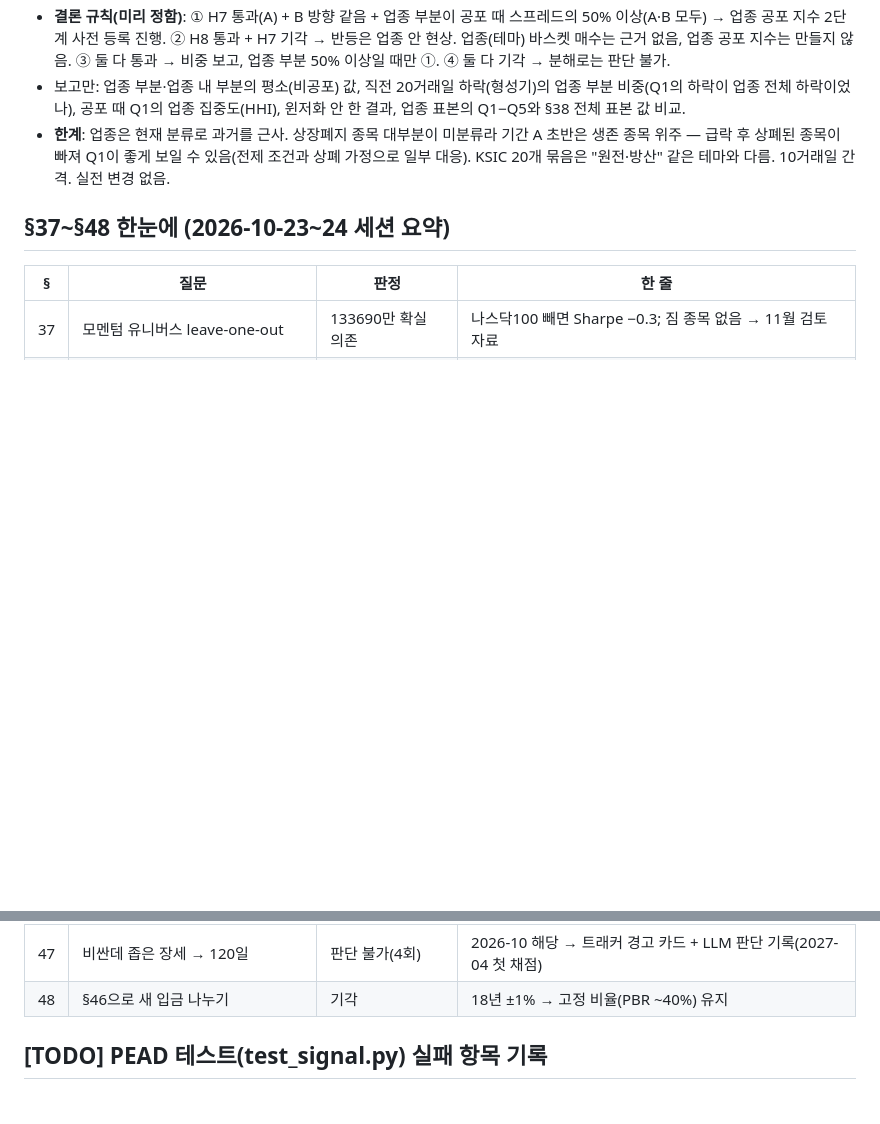
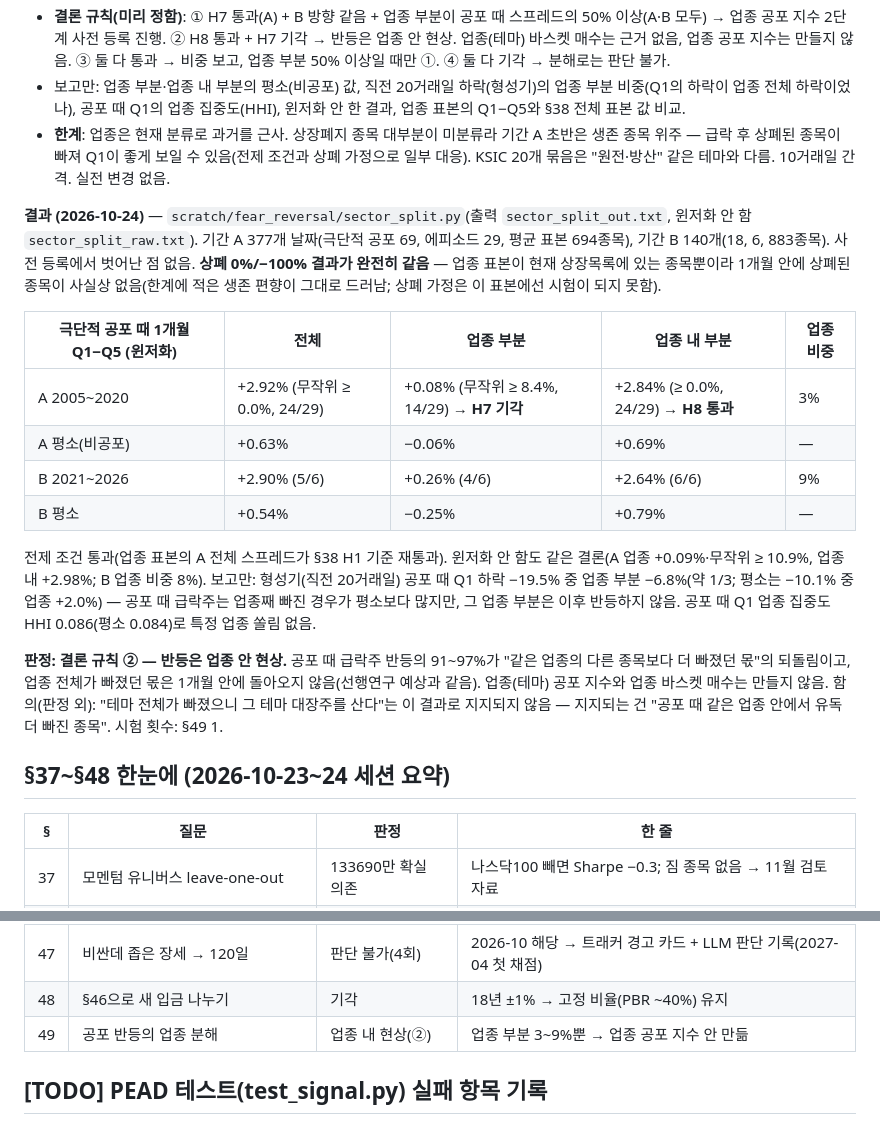
Before and after one commit to jmpp0215/quant-lab, a Markdown page: quant/pead/RESEARCH_LOG.md, 2 parts joined by grey strips. Drawn GitHub-style; blank space fills up the shorter version.

Commit message:
docs(research-log): §49 result - fear-time losers reversal is within-sector (sector part 3-9%); no sector fear index

```diff
--- a/quant/pead/RESEARCH_LOG.md
+++ b/quant/pead/RESEARCH_LOG.md
@@ -1829,6 +1829,28 @@ PBR Top 50(20거래일 리밸런싱, 오프셋 0·10, 비용 반영, 윈저화 1
   빠져 Q1이 좋게 보일 수 있음(전제 조건과 상폐 가정으로 일부 대응). KSIC 20개 묶음은 "원전·방산" 같은 테마와 다름. 10거래일 간격.
   실전 변경 없음.
 
+**결과 (2026-10-24)** — `scratch/fear_reversal/sector_split.py`(출력 `sector_split_out.txt`, 윈저화 안 함 `sector_split_raw.txt`).
+기간 A 377개 날짜(극단적 공포 69, 에피소드 29, 평균 표본 694종목), 기간 B 140개(18, 6, 883종목). 사전 등록에서 벗어난 점 없음.
+**상폐 0%/−100% 결과가 완전히 같음** — 업종 표본이 현재 상장목록에 있는 종목뿐이라 1개월 안에 상폐된 종목이 사실상 없음(한계에
+적은 생존 편향이 그대로 드러남; 상폐 가정은 이 표본에선 시험이 되지 못함).
+
+| 극단적 공포 때 1개월 Q1−Q5 (윈저화) | 전체 | 업종 부분 | 업종 내 부분 | 업종 비중 |
+|---|---|---|---|---|
+| A 2005~2020 | +2.92% (무작위 ≥ 0.0%, 24/29) | +0.08% (무작위 ≥ 8.4%, 14/29) → **H7 기각** | +2.84% (≥ 0.0%, 24/29) → **H8 통과** | 3% |
+| A 평소(비공포) | +0.63% | −0.06% | +0.69% | — |
+| B 2021~2026 | +2.90% (5/6) | +0.26% (4/6) | +2.64% (6/6) | 9% |
+| B 평소 | +0.54% | −0.25% | +0.79% | — |
+
+전제 조건 통과(업종 표본의 A 전체 스프레드가 §38 H1 기준 재통과). 윈저화 안 함도 같은 결론(A 업종 +0.09%·무작위 ≥ 10.9%,
+업종 내 +2.98%; B 업종 비중 8%). 보고만: 형성기(직전 20거래일) 공포 때 Q1 하락 −19.5% 중 업종 부분 −6.8%(약 1/3; 평소는 −10.1%
+중 업종 +2.0%) — 공포 때 급락주는 업종째 빠진 경우가 평소보다 많지만, 그 업종 부분은 이후 반등하지 않음. 공포 때 Q1 업종 집중도
+HHI 0.086(평소 0.084)로 특정 업종 쏠림 없음.
+
+**판정: 결론 규칙 ② — 반등은 업종 안 현상.** 공포 때 급락주 반등의 91~97%가 "같은 업종의 다른 종목보다 더 빠졌던 몫"의 되돌림이고,
+업종 전체가 빠졌던 몫은 1개월 안에 돌아오지 않음(선행연구 예상과 같음). 업종(테마) 공포 지수와 업종 바스켓 매수는 만들지 않음.
+함의(판정 외): "테마 전체가 빠졌으니 그 테마 대장주를 산다"는 이 결과로 지지되지 않음 — 지지되는 건 "공포 때 같은 업종 안에서
+유독 더 빠진 종목". 시험 횟수: §49 1.
+
 ## §37~§48 한눈에 (2026-10-23~24 세션 요약)
 
 | § | 질문 | 판정 | 한 줄 |
@@ -1845,6 +1867,7 @@ PBR Top 50(20거래일 리밸런싱, 오프셋 0·10, 비용 반영, 윈저화 1
 | 46 | 가치 스프레드 → 이후 1년 PBR 초과수익 | **통과** | 상위 1/3 vs 하위 1/3 +7%p, p≈0.035 |
 | 47 | 비싼데 좁은 장세 → 120일 | 판단 불가(4회) | 2026-10 해당 → 트래커 경고 카드 + LLM 판단 기록(2027-04 첫 채점) |
 | 48 | §46으로 새 입금 나누기 | 기각 | 18년 ±1% → 고정 비율(PBR ~40%) 유지 |
+| 49 | 공포 반등의 업종 분해 | 업종 내 현상(②) | 업종 부분 3~9%뿐 → 업종 공포 지수 안 만듦 |
 
 ## [TODO] PEAD 테스트(test_signal.py) 실패 항목 기록
 - **발생 내역**: `quant/pead/tests/test_signal.py`에서 `test_normalization_chain`, `test_normalization_missing_previous_quarter`, `test_normalization_point_in_time` 3건 실패.
```
